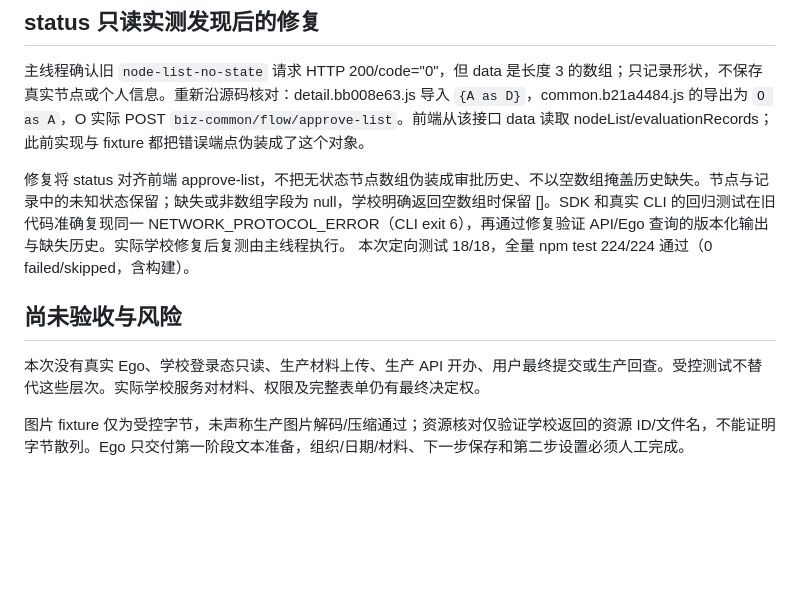
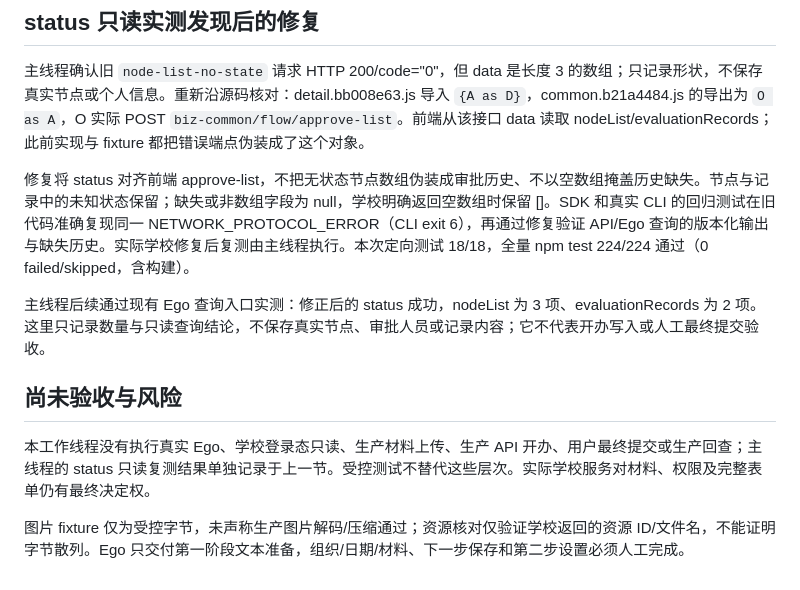
Before and after one commit to cqu-moe/friends-cli, a Markdown page: docs/verification/2026-10-23-organization-activities.md, the part around the change. Rendered like a GitHub page; blank space fills up the shorter version.

Commit message:
docs: record live organization activity status verification

```diff
--- a/docs/verification/2026-10-23-organization-activities.md
+++ b/docs/verification/2026-10-23-organization-activities.md
@@ -34,10 +34,12 @@ CLI 覆盖所有命令 help/schema、文件与 stdin、版本化单 JSON stdout
 
 主线程确认旧 `node-list-no-state` 请求 HTTP 200/code="0"，但 data 是长度 3 的数组；只记录形状，不保存真实节点或个人信息。重新沿源码核对：detail.bb008e63.js 导入 `{A as D}`，common.b21a4484.js 的导出为 `O as A`，O 实际 POST `biz-common/flow/approve-list`。前端从该接口 data 读取 nodeList/evaluationRecords；此前实现与 fixture 都把错误端点伪装成了这个对象。
 
-修复将 status 对齐前端 approve-list，不把无状态节点数组伪装成审批历史、不以空数组掩盖历史缺失。节点与记录中的未知状态保留；缺失或非数组字段为 null，学校明确返回空数组时保留 []。SDK 和真实 CLI 的回归测试在旧代码准确复现同一 NETWORK_PROTOCOL_ERROR（CLI exit 6），再通过修复验证 API/Ego 查询的版本化输出与缺失历史。实际学校修复后复测由主线程执行。 本次定向测试 18/18，全量 npm test 224/224 通过（0 failed/skipped，含构建）。
+修复将 status 对齐前端 approve-list，不把无状态节点数组伪装成审批历史、不以空数组掩盖历史缺失。节点与记录中的未知状态保留；缺失或非数组字段为 null，学校明确返回空数组时保留 []。SDK 和真实 CLI 的回归测试在旧代码准确复现同一 NETWORK_PROTOCOL_ERROR（CLI exit 6），再通过修复验证 API/Ego 查询的版本化输出与缺失历史。实际学校修复后复测由主线程执行。本次定向测试 18/18，全量 npm test 224/224 通过（0 failed/skipped，含构建）。
+
+主线程后续通过现有 Ego 查询入口实测：修正后的 status 成功，nodeList 为 3 项、evaluationRecords 为 2 项。这里只记录数量与只读查询结论，不保存真实节点、审批人员或记录内容；它不代表开办写入或人工最终提交验收。
 
 ## 尚未验收与风险
 
-本次没有真实 Ego、学校登录态只读、生产材料上传、生产 API 开办、用户最终提交或生产回查。受控测试不替代这些层次。实际学校服务对材料、权限及完整表单仍有最终决定权。
+本工作线程没有执行真实 Ego、学校登录态只读、生产材料上传、生产 API 开办、用户最终提交或生产回查；主线程的 status 只读复测结果单独记录于上一节。受控测试不替代这些层次。实际学校服务对材料、权限及完整表单仍有最终决定权。
 
 图片 fixture 仅为受控字节，未声称生产图片解码/压缩通过；资源核对仅验证学校返回的资源 ID/文件名，不能证明字节散列。Ego 只交付第一阶段文本准备，组织/日期/材料、下一步保存和第二步设置必须人工完成。
```
